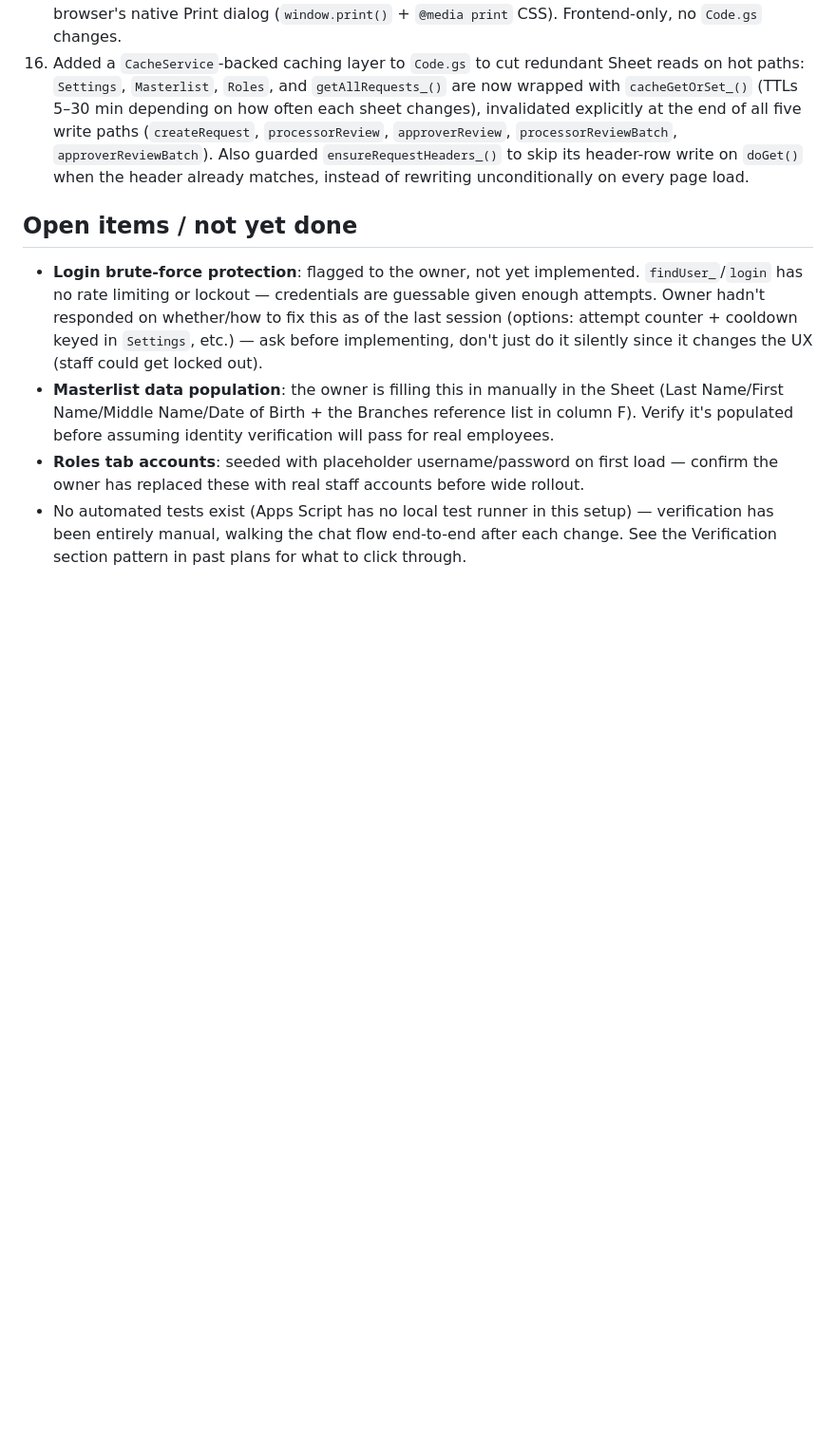
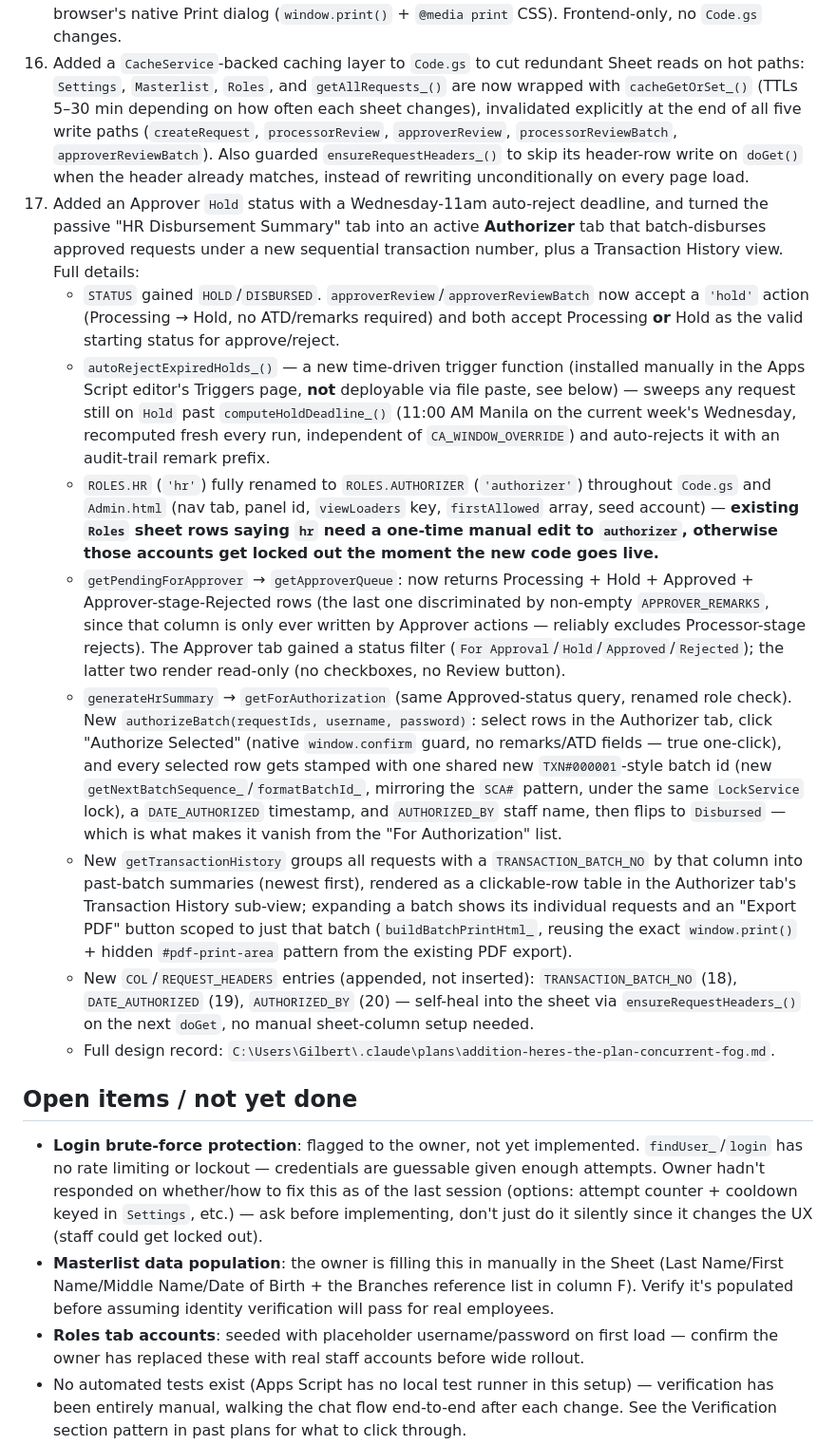
Before and after one commit to photolinepayroll/CAportal, a Markdown page: resume.md, the part around one of its changes. Shown at 95% size. Rendered like a GitHub page; blank space fills up the shorter version.

```diff
--- a/resume.md
+++ b/resume.md
@@ -74,6 +74,43 @@ and iterating on real feedback.
     `approverReview`, `processorReviewBatch`, `approverReviewBatch`). Also guarded
     `ensureRequestHeaders_()` to skip its header-row write on `doGet()` when the header already
     matches, instead of rewriting unconditionally on every page load.
+17. Added an Approver `Hold` status with a Wednesday-11am auto-reject deadline, and turned the
+    passive "HR Disbursement Summary" tab into an active **Authorizer** tab that batch-disburses
+    approved requests under a new sequential transaction number, plus a Transaction History view.
+    Full details:
+    - `STATUS` gained `HOLD`/`DISBURSED`. `approverReview`/`approverReviewBatch` now accept a
+      `'hold'` action (Processing → Hold, no ATD/remarks required) and both accept Processing **or**
+      Hold as the valid starting status for approve/reject.
+    - `autoRejectExpiredHolds_()` — a new time-driven trigger function (installed manually in the
+      Apps Script editor's Triggers page, **not** deployable via file paste, see below) — sweeps any
+      request still on `Hold` past `computeHoldDeadline_()` (11:00 AM Manila on the current week's
+      Wednesday, recomputed fresh every run, independent of `CA_WINDOW_OVERRIDE`) and auto-rejects it
+      with an audit-trail remark prefix.
+    - `ROLES.HR` (`'hr'`) fully renamed to `ROLES.AUTHORIZER` (`'authorizer'`) throughout `Code.gs`
+      and `Admin.html` (nav tab, panel id, `viewLoaders` key, `firstAllowed` array, seed account) —
+      **existing `Roles` sheet rows saying `hr` need a one-time manual edit to `authorizer`,
+      otherwise those accounts get locked out the moment the new code goes live.**
+    - `getPendingForApprover` → `getApproverQueue`: now returns Processing + Hold + Approved +
+      Approver-stage-Rejected rows (the last one discriminated by non-empty `APPROVER_REMARKS`, since
+      that column is only ever written by Approver actions — reliably excludes Processor-stage
+      rejects). The Approver tab gained a status filter (`For Approval`/`Hold`/`Approved`/`Rejected`);
+      the latter two render read-only (no checkboxes, no Review button).
+    - `generateHrSummary` → `getForAuthorization` (same Approved-status query, renamed role check).
+      New `authorizeBatch(requestIds, username, password)`: select rows in the Authorizer tab, click
+      "Authorize Selected" (native `window.confirm` guard, no remarks/ATD fields — true one-click),
+      and every selected row gets stamped with one shared new `TXN#000001`-style batch id (new
+      `getNextBatchSequence_`/`formatBatchId_`, mirroring the `SCA#` pattern, under the same
+      `LockService` lock), a `DATE_AUTHORIZED` timestamp, and `AUTHORIZED_BY` staff name, then flips
+      to `Disbursed` — which is what makes it vanish from the "For Authorization" list.
+    - New `getTransactionHistory` groups all requests with a `TRANSACTION_BATCH_NO` by that column
+      into past-batch summaries (newest first), rendered as a clickable-row table in the Authorizer
+      tab's Transaction History sub-view; expanding a batch shows its individual requests and an
+      "Export PDF" button scoped to just that batch (`buildBatchPrintHtml_`, reusing the exact
+      `window.print()` + hidden `#pdf-print-area` pattern from the existing PDF export).
+    - New `COL`/`REQUEST_HEADERS` entries (appended, not inserted): `TRANSACTION_BATCH_NO` (18),
+      `DATE_AUTHORIZED` (19), `AUTHORIZED_BY` (20) — self-heal into the sheet via
+      `ensureRequestHeaders_()` on the next `doGet`, no manual sheet-column setup needed.
+    - Full design record: `C:\Users\Gilbert\.claude\plans\addition-heres-the-plan-concurrent-fog.md`.
 
 ## Open items / not yet done
 - **Login brute-force protection**: flagged to the owner, not yet implemented. `findUser_`/`login`
```
Also changed, not shown: other parts of resume.md (+12 -9 lines), CLAUDE.md (+31 -7 lines).
